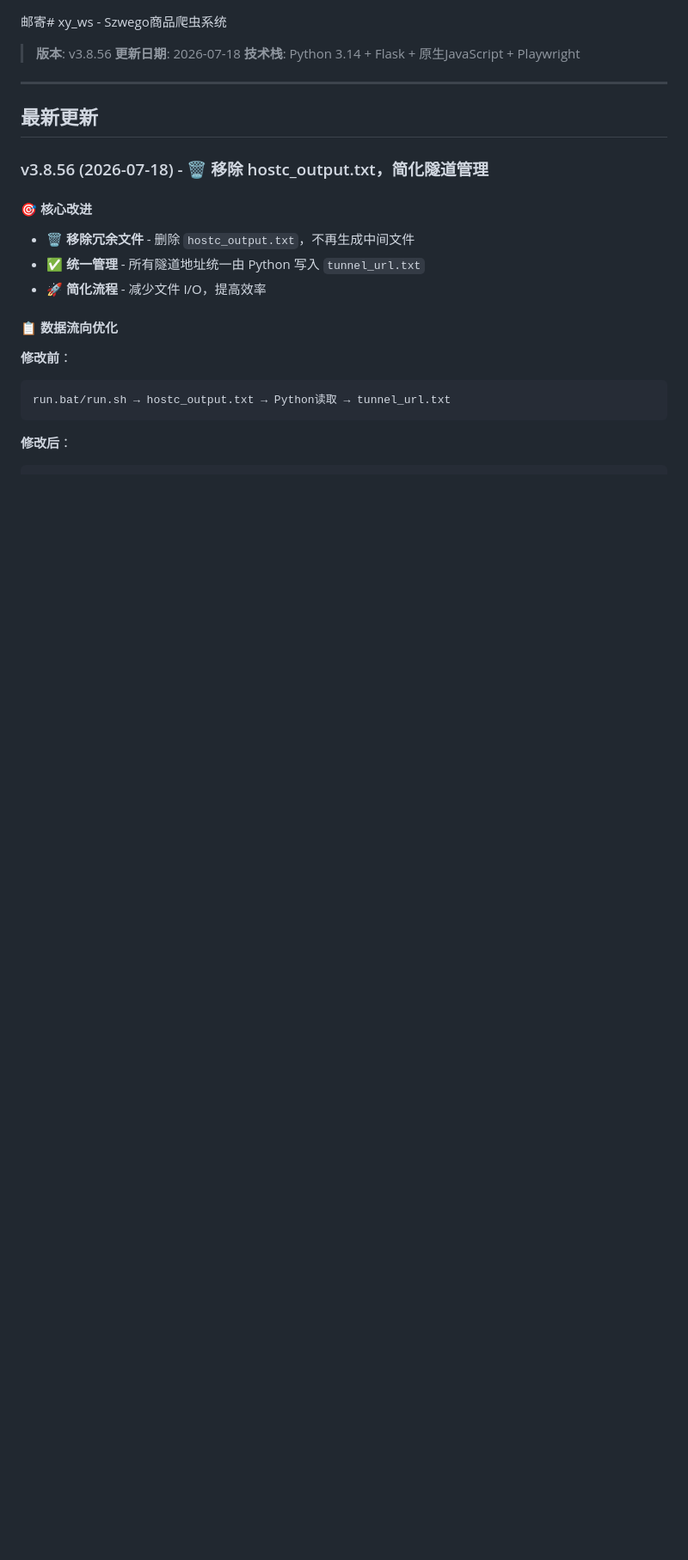
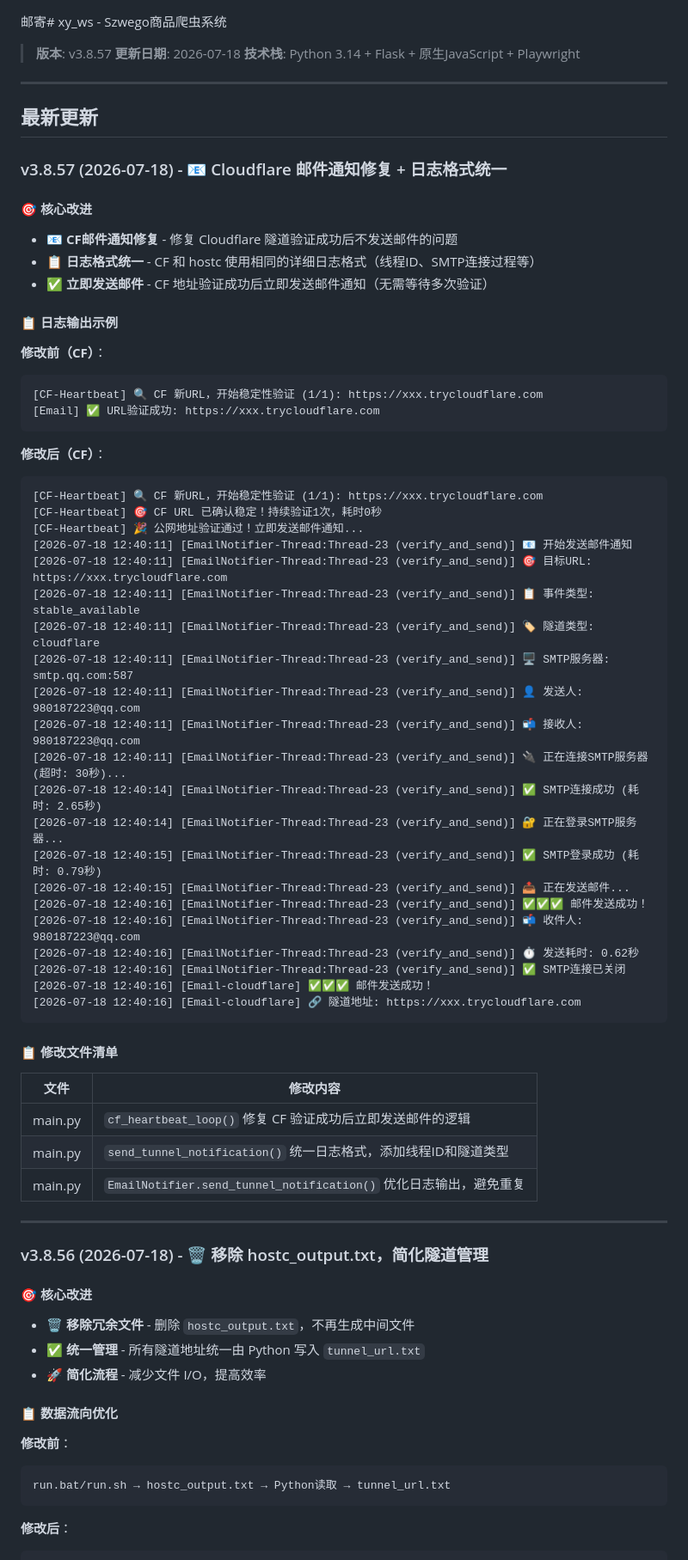
Before and after one commit to RichelYu1998/xy_ws, a Markdown page: README.md, the part around the change. Shown at 86% size. Drawn GitHub-style; blank space fills up the shorter version.

Commit message:
📝文档: 添加 v3.8.57 版本更新日志到 README.md

````diff
--- a/README.md
+++ b/README.md
@@ -1,6 +1,6 @@
 ﻿邮寄# xy_ws - Szwego商品爬虫系统
 
-> **版本**: v3.8.56
+> **版本**: v3.8.57
 > **更新日期**: 2026-07-18
 > **技术栈**: Python 3.14 + Flask + 原生JavaScript + Playwright
 
@@ -9,6 +9,56 @@
 ---
 
 ## 最新更新
+
+### v3.8.57 (2026-07-18) - 📧 Cloudflare 邮件通知修复 + 日志格式统一
+
+#### 🎯 核心改进
+- **📧 CF邮件通知修复** - 修复 Cloudflare 隧道验证成功后不发送邮件的问题
+- **📋 日志格式统一** - CF 和 hostc 使用相同的详细日志格式（线程ID、SMTP连接过程等）
+- **✅ 立即发送邮件** - CF 地址验证成功后立即发送邮件通知（无需等待多次验证）
+
+#### 📋 日志输出示例
+
+**修改前（CF）**：
+```
+[CF-Heartbeat] 🔍 CF 新URL，开始稳定性验证 (1/1): https://xxx.trycloudflare.com
+[Email] ✅ URL验证成功: https://xxx.trycloudflare.com
+```
+
+**修改后（CF）**：
+```
+[CF-Heartbeat] 🔍 CF 新URL，开始稳定性验证 (1/1): https://xxx.trycloudflare.com
+[CF-Heartbeat] 🎯 CF URL 已确认稳定！持续验证1次，耗时0秒
+[CF-Heartbeat] 🎉 公网地址验证通过！立即发送邮件通知...
+[2026-07-18 12:40:11] [EmailNotifier-Thread:Thread-23 (verify_and_send)] 📧 开始发送邮件通知
+[2026-07-18 12:40:11] [EmailNotifier-Thread:Thread-23 (verify_and_send)] 🎯 目标URL: https://xxx.trycloudflare.com
+[2026-07-18 12:40:11] [EmailNotifier-Thread:Thread-23 (verify_and_send)] 📋 事件类型: stable_available
+[2026-07-18 12:40:11] [EmailNotifier-Thread:Thread-23 (verify_and_send)] 🏷️ 隧道类型: cloudflare
+[2026-07-18 12:40:11] [EmailNotifier-Thread:Thread-23 (verify_and_send)] 🖥️ SMTP服务器: smtp.qq.com:587
+[2026-07-18 12:40:11] [EmailNotifier-Thread:Thread-23 (verify_and_send)] 👤 发送人: 980187223@qq.com
+[2026-07-18 12:40:11] [EmailNotifier-Thread:Thread-23 (verify_and_send)] 📬 接收人: 980187223@qq.com
+[2026-07-18 12:40:11] [EmailNotifier-Thread:Thread-23 (verify_and_send)] 🔌 正在连接SMTP服务器 (超时: 30秒)...
+[2026-07-18 12:40:14] [EmailNotifier-Thread:Thread-23 (verify_and_send)] ✅ SMTP连接成功 (耗时: 2.65秒)
+[2026-07-18 12:40:14] [EmailNotifier-Thread:Thread-23 (verify_and_send)] 🔐 正在登录SMTP服务器...
+[2026-07-18 12:40:15] [EmailNotifier-Thread:Thread-23 (verify_and_send)] ✅ SMTP登录成功 (耗时: 0.79秒)
+[2026-07-18 12:40:15] [EmailNotifier-Thread:Thread-23 (verify_and_send)] 📤 正在发送邮件...
+[2026-07-18 12:40:16] [EmailNotifier-Thread:Thread-23 (verify_and_send)] ✅✅✅ 邮件发送成功！
+[2026-07-18 12:40:16] [EmailNotifier-Thread:Thread-23 (verify_and_send)] 📬 收件人: 980187223@qq.com
+[2026-07-18 12:40:16] [EmailNotifier-Thread:Thread-23 (verify_and_send)] ⏱️ 发送耗时: 0.62秒
+[2026-07-18 12:40:16] [EmailNotifier-Thread:Thread-23 (verify_and_send)] ✅ SMTP连接已关闭
+[2026-07-18 12:40:16] [Email-cloudflare] ✅✅✅ 邮件发送成功！
+[2026-07-18 12:40:16] [Email-cloudflare] 🔗 隧道地址: https://xxx.trycloudflare.com
+```
+
+#### 📋 修改文件清单
+
+| 文件 | 修改内容 |
+|------|---------|
+| main.py | `cf_heartbeat_loop()` 修复 CF 验证成功后立即发送邮件的逻辑 |
+| main.py | `send_tunnel_notification()` 统一日志格式，添加线程ID和隧道类型 |
+| main.py | `EmailNotifier.send_tunnel_notification()` 优化日志输出，避免重复 |
+
+---
 
 ### v3.8.56 (2026-07-18) - 🗑️ 移除 hostc_output.txt，简化隧道管理
 
````
